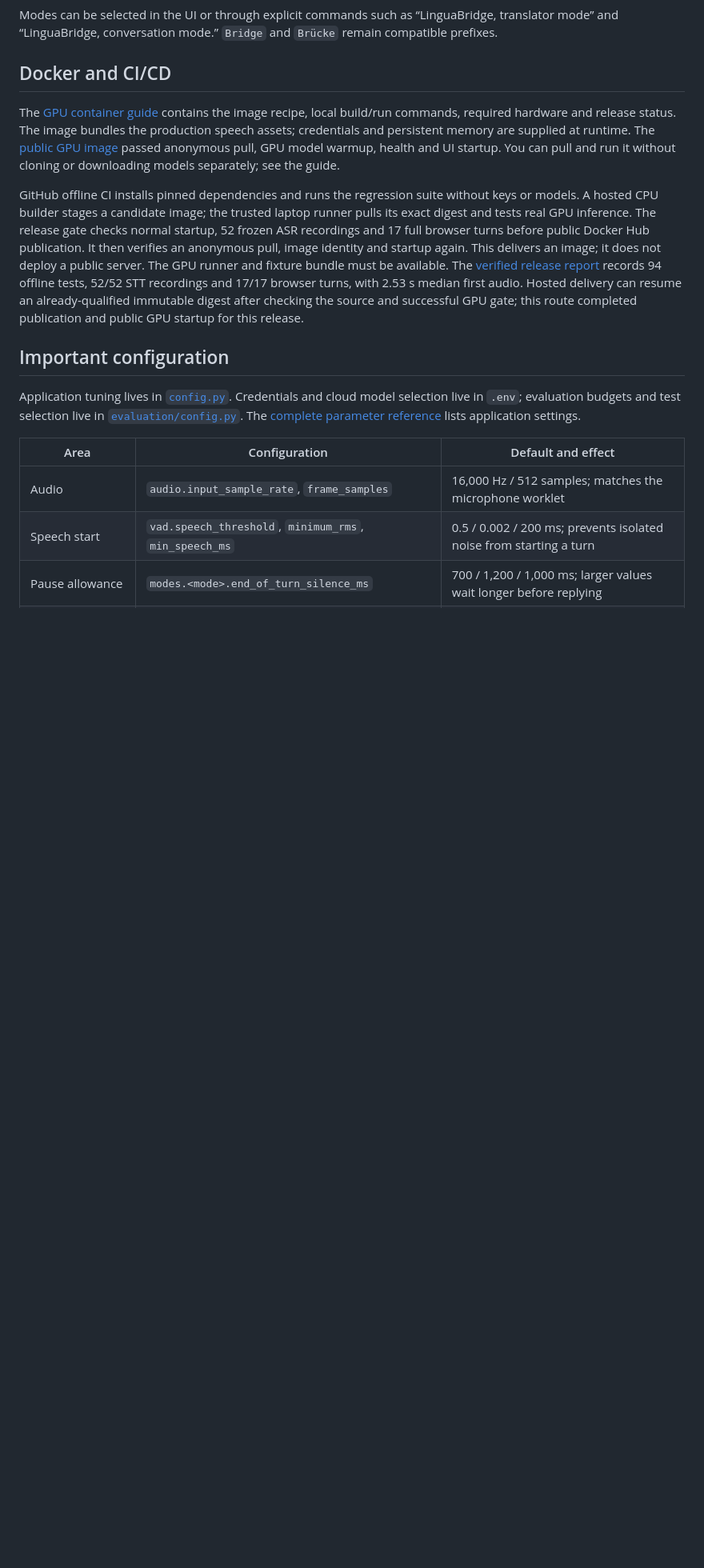
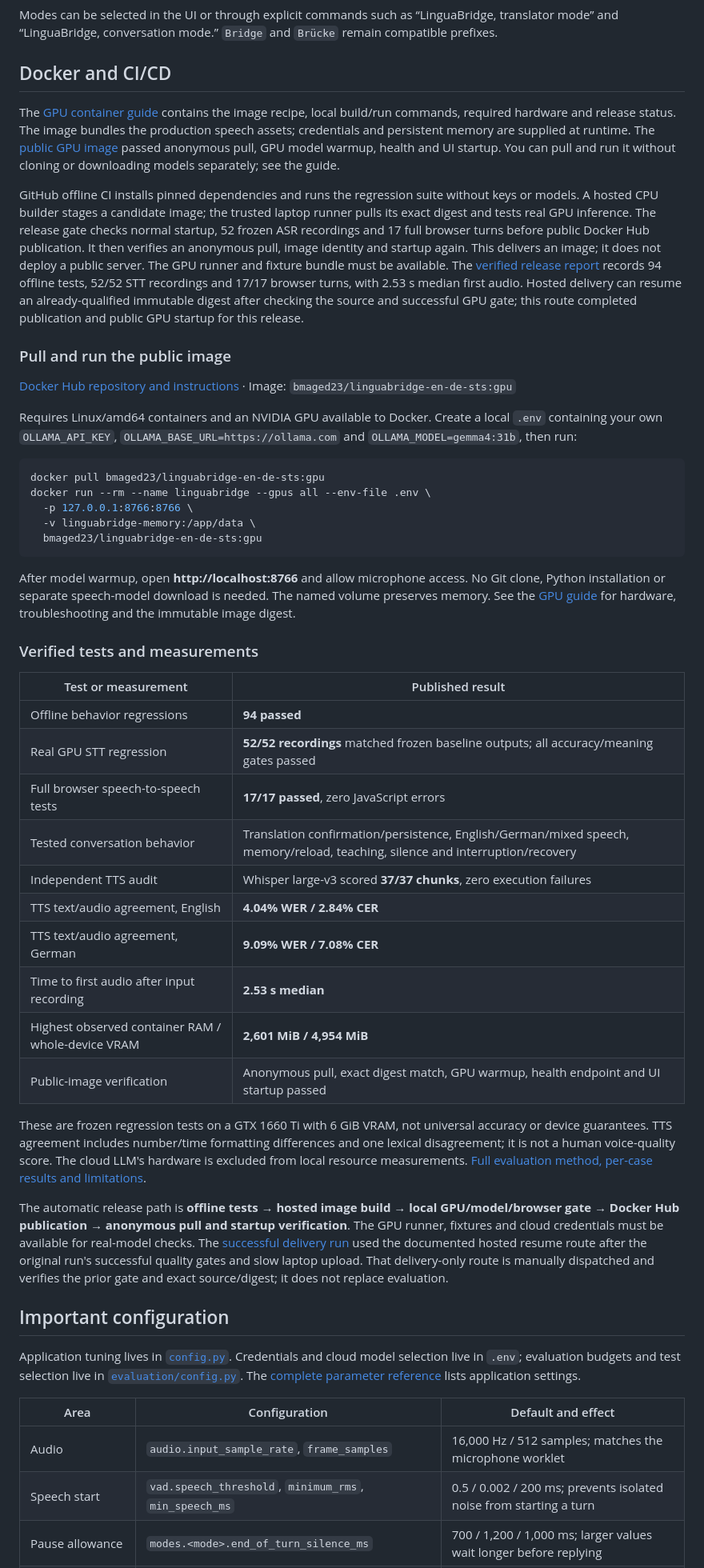
Before and after one commit to bmaged23/linguabridge-en-de-sts, a Markdown page: README.md, the part around the change. Shown at 80% size. GitHub-like rendering; blank space fills up the shorter version.

Commit message:
Surface Docker quick start and verified evaluation results in README

````diff
--- a/README.md
+++ b/README.md
@@ -199,6 +199,41 @@ The [GPU container guide](deployment/README.md) contains the image recipe, local
 
 GitHub offline CI installs pinned dependencies and runs the regression suite without keys or models. A hosted CPU builder stages a candidate image; the trusted laptop runner pulls its exact digest and tests real GPU inference. The release gate checks normal startup, 52 frozen ASR recordings and 17 full browser turns before public Docker Hub publication. It then verifies an anonymous pull, image identity and startup again. This delivers an image; it does not deploy a public server. The GPU runner and fixture bundle must be available. The [verified release report](evaluation/results/gpu-container-release-2026-10-24/README.md) records 94 offline tests, 52/52 STT recordings and 17/17 browser turns, with 2.53 s median first audio. Hosted delivery can resume an already-qualified immutable digest after checking the source and successful GPU gate; this route completed publication and public GPU startup for this release.
 
+### Pull and run the public image
+
+[Docker Hub repository and instructions](https://hub.docker.com/r/bmaged23/linguabridge-en-de-sts) · Image: `bmaged23/linguabridge-en-de-sts:gpu`
+
+Requires Linux/amd64 containers and an NVIDIA GPU available to Docker. Create a local `.env` containing your own `OLLAMA_API_KEY`, `OLLAMA_BASE_URL=https://ollama.com` and `OLLAMA_MODEL=gemma4:31b`, then run:
+
+```bash
+docker pull bmaged23/linguabridge-en-de-sts:gpu
+docker run --rm --name linguabridge --gpus all --env-file .env \
+  -p 127.0.0.1:8766:8766 \
+  -v linguabridge-memory:/app/data \
+  bmaged23/linguabridge-en-de-sts:gpu
+```
+
+After model warmup, open **http://localhost:8766** and allow microphone access. No Git clone, Python installation or separate speech-model download is needed. The named volume preserves memory. See the [GPU guide](deployment/README.md) for hardware, troubleshooting and the immutable image digest.
+
+### Verified tests and measurements
+
+| Test or measurement | Published result |
+| --- | --- |
+| Offline behavior regressions | **94 passed** |
+| Real GPU STT regression | **52/52 recordings** matched frozen baseline outputs; all accuracy/meaning gates passed |
+| Full browser speech-to-speech tests | **17/17 passed**, zero JavaScript errors |
+| Tested conversation behavior | Translation confirmation/persistence, English/German/mixed speech, memory/reload, teaching, silence and interruption/recovery |
+| Independent TTS audit | Whisper large-v3 scored **37/37 chunks**, zero execution failures |
+| TTS text/audio agreement, English | **4.04% WER / 2.84% CER** |
+| TTS text/audio agreement, German | **9.09% WER / 7.08% CER** |
+| Time to first audio after input recording | **2.53 s median** |
+| Highest observed container RAM / whole-device VRAM | **2,601 MiB / 4,954 MiB** |
+| Public-image verification | Anonymous pull, exact digest match, GPU warmup, health endpoint and UI startup passed |
+
+These are frozen regression tests on a GTX 1660 Ti with 6 GiB VRAM, not universal accuracy or device guarantees. TTS agreement includes number/time formatting differences and one lexical disagreement; it is not a human voice-quality score. The cloud LLM's hardware is excluded from local resource measurements. [Full evaluation method, per-case results and limitations](evaluation/results/gpu-container-release-2026-10-24/README.md).
+
+The automatic release path is **offline tests → hosted image build → local GPU/model/browser gate → Docker Hub publication → anonymous pull and startup verification**. The GPU runner, fixtures and cloud credentials must be available for real-model checks. The [successful delivery run](https://github.com/bmaged23/linguabridge-en-de-sts/actions/runs/40142850698) used the documented hosted resume route after the original run's successful quality gates and slow laptop upload. That delivery-only route is manually dispatched and verifies the prior gate and exact source/digest; it does not replace evaluation.
+
 ## Important configuration
 
 Application tuning lives in [`config.py`](config.py). Credentials and cloud model selection live in `.env`; evaluation budgets and test selection live in [`evaluation/config.py`](evaluation/config.py). The [complete parameter reference](docs/reference/configuration-parameters.md) lists application settings.
````
